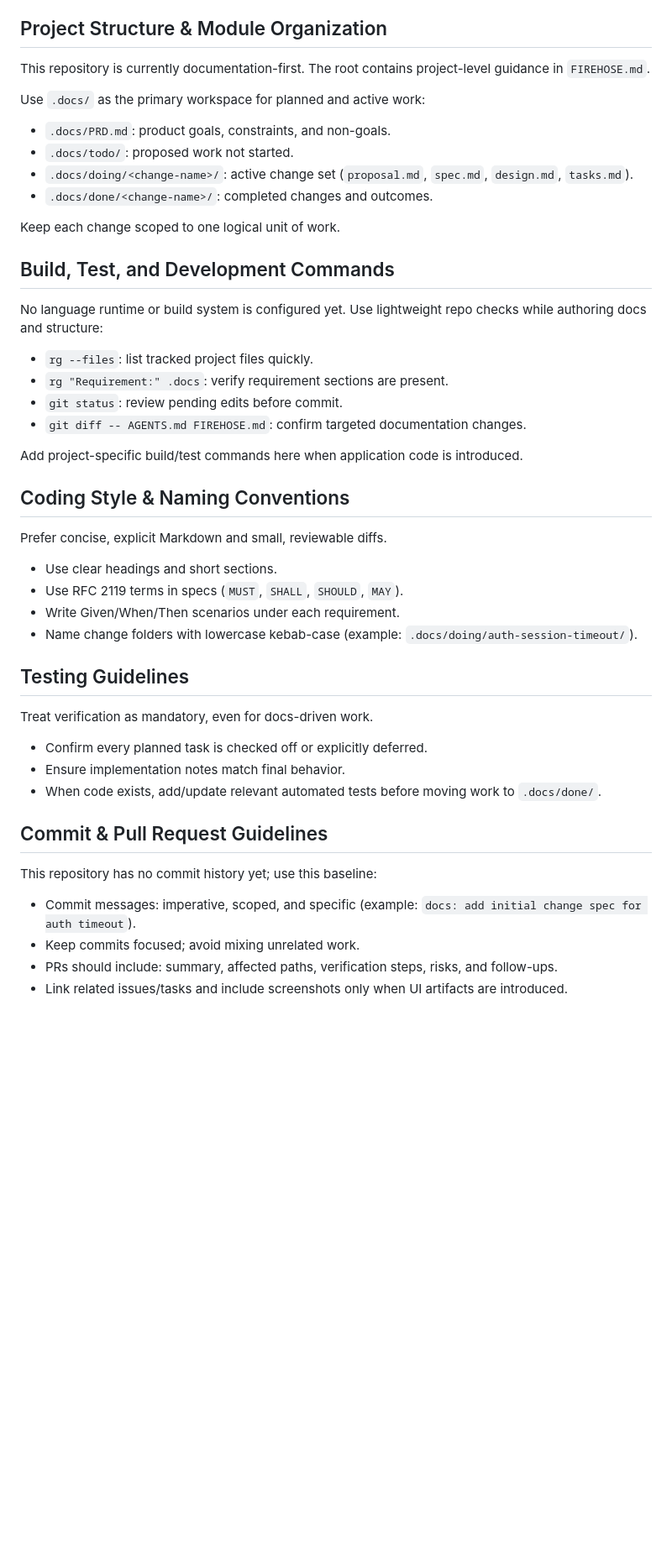
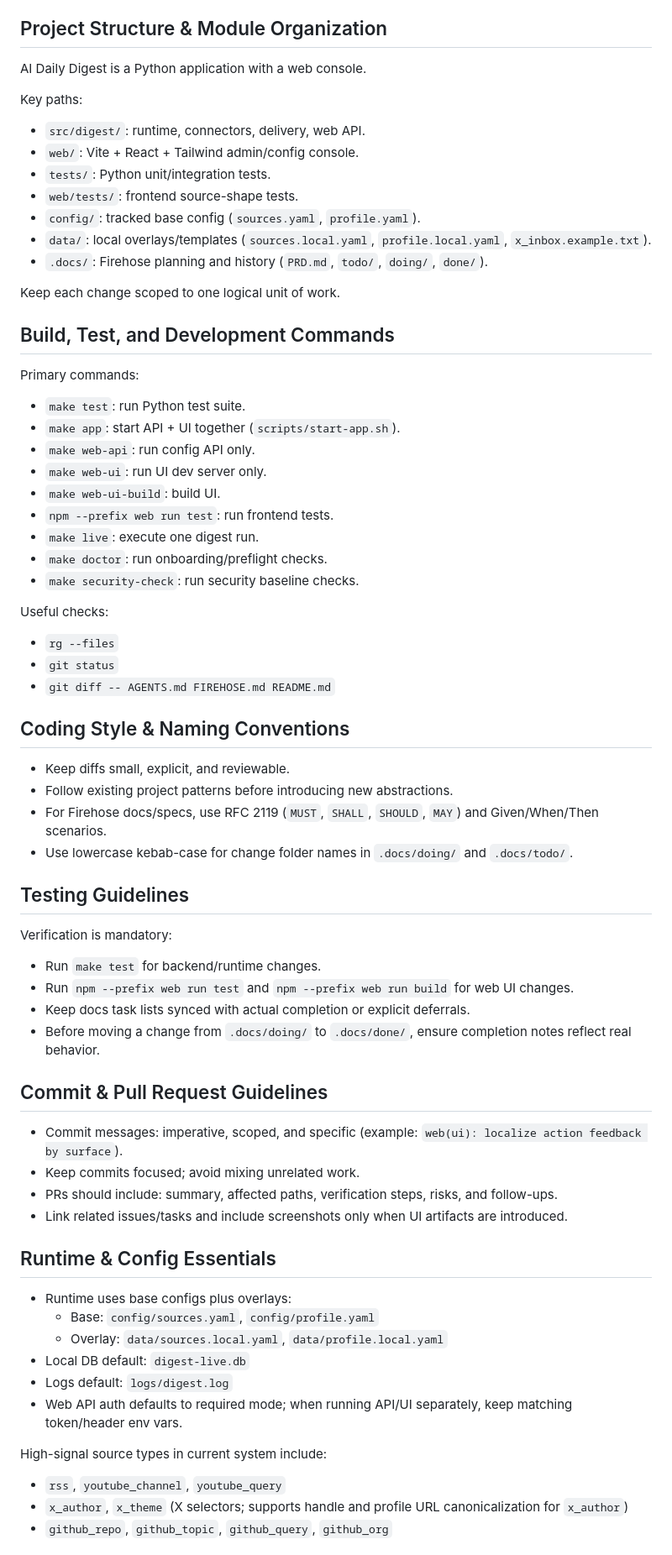
Before and after one commit to DCCA/vyno, a Markdown page: AGENTS.md, the part around one of its changes. Shown at 84% size. Rendered like a GitHub page; blank space fills up the shorter version.

Commit message:
docs(agents): refresh project key information and firehose-aligned workflow

```diff
--- a/AGENTS.md
+++ b/AGENTS.md
@@ -7,41 +7,65 @@
 - Docs refactors/cleanup MUST preserve Firehose structure (`.docs/todo`, `.docs/doing`, `.docs/done`) and required artifacts.
 
 ## Project Structure & Module Organization
-This repository is currently documentation-first. The root contains project-level guidance in `FIREHOSE.md`.
+AI Daily Digest is a Python application with a web console.
 
-Use `.docs/` as the primary workspace for planned and active work:
-- `.docs/PRD.md`: product goals, constraints, and non-goals.
-- `.docs/todo/`: proposed work not started.
-- `.docs/doing/<change-name>/`: active change set (`proposal.md`, `spec.md`, `design.md`, `tasks.md`).
-- `.docs/done/<change-name>/`: completed changes and outcomes.
+Key paths:
+- `src/digest/`: runtime, connectors, delivery, web API.
+- `web/`: Vite + React + Tailwind admin/config console.
+- `tests/`: Python unit/integration tests.
+- `web/tests/`: frontend source-shape tests.
+- `config/`: tracked base config (`sources.yaml`, `profile.yaml`).
+- `data/`: local overlays/templates (`sources.local.yaml`, `profile.local.yaml`, `x_inbox.example.txt`).
+- `.docs/`: Firehose planning and history (`PRD.md`, `todo/`, `doing/`, `done/`).
 
 Keep each change scoped to one logical unit of work.
 
 ## Build, Test, and Development Commands
-No language runtime or build system is configured yet. Use lightweight repo checks while authoring docs and structure:
-- `rg --files`: list tracked project files quickly.
-- `rg "Requirement:" .docs`: verify requirement sections are present.
-- `git status`: review pending edits before commit.
-- `git diff -- AGENTS.md FIREHOSE.md`: confirm targeted documentation changes.
+Primary commands:
+- `make test`: run Python test suite.
+- `make app`: start API + UI together (`scripts/start-app.sh`).
+- `make web-api`: run config API only.
+- `make web-ui`: run UI dev server only.
+- `make web-ui-build`: build UI.
+- `npm --prefix web run test`: run frontend tests.
+- `make live`: execute one digest run.
+- `make doctor`: run onboarding/preflight checks.
+- `make security-check`: run security baseline checks.
 
-Add project-specific build/test commands here when application code is introduced.
+Useful checks:
+- `rg --files`
+- `git status`
+- `git diff -- AGENTS.md FIREHOSE.md README.md`
 
 ## Coding Style & Naming Conventions
-Prefer concise, explicit Markdown and small, reviewable diffs.
-- Use clear headings and short sections.
-- Use RFC 2119 terms in specs (`MUST`, `SHALL`, `SHOULD`, `MAY`).
-- Write Given/When/Then scenarios under each requirement.
-- Name change folders with lowercase kebab-case (example: `.docs/doing/auth-session-timeout/`).
+- Keep diffs small, explicit, and reviewable.
+- Follow existing project patterns before introducing new abstractions.
+- For Firehose docs/specs, use RFC 2119 (`MUST`, `SHALL`, `SHOULD`, `MAY`) and Given/When/Then scenarios.
+- Use lowercase kebab-case for change folder names in `.docs/doing/` and `.docs/todo/`.
 
 ## Testing Guidelines
-Treat verification as mandatory, even for docs-driven work.
-- Confirm every planned task is checked off or explicitly deferred.
-- Ensure implementation notes match final behavior.
-- When code exists, add/update relevant automated tests before moving work to `.docs/done/`.
+Verification is mandatory:
+- Run `make test` for backend/runtime changes.
+- Run `npm --prefix web run test` and `npm --prefix web run build` for web UI changes.
+- Keep docs task lists synced with actual completion or explicit deferrals.
+- Before moving a change from `.docs/doing/` to `.docs/done/`, ensure completion notes reflect real behavior.
 
 ## Commit & Pull Request Guidelines
-This repository has no commit history yet; use this baseline:
-- Commit messages: imperative, scoped, and specific (example: `docs: add initial change spec for auth timeout`).
+- Commit messages: imperative, scoped, and specific (example: `web(ui): localize action feedback by surface`).
 - Keep commits focused; avoid mixing unrelated work.
 - PRs should include: summary, affected paths, verification steps, risks, and follow-ups.
 - Link related issues/tasks and include screenshots only when UI artifacts are introduced.
+
+## Runtime & Config Essentials
+- Runtime uses base configs plus overlays:
+  - Base: `config/sources.yaml`, `config/profile.yaml`
+  - Overlay: `data/sources.local.yaml`, `data/profile.local.yaml`
+- Local DB default: `digest-live.db`
+- Logs default: `logs/digest.log`
+- Web API auth defaults to required mode; when running API/UI separately, keep matching token/header env vars.
+
+High-signal source types in current system include:
+- `rss`, `youtube_channel`, `youtube_query`
+- `x_author`, `x_theme` (X selectors; supports handle and profile URL canonicalization for `x_author`)
+- `github_repo`, `github_topic`, `github_query`, `github_org`
+
```
Also changed, not shown: other parts of AGENTS.md (+6 -0 lines).
